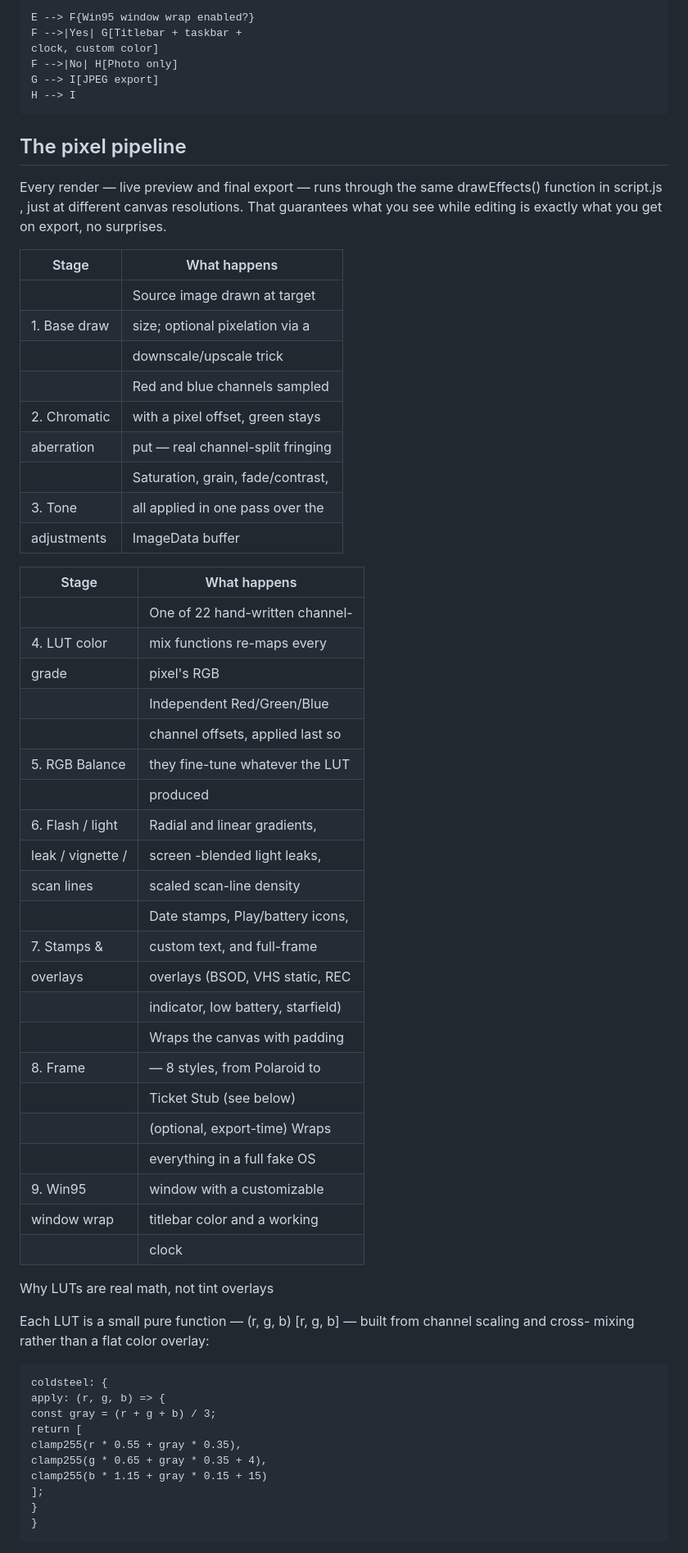
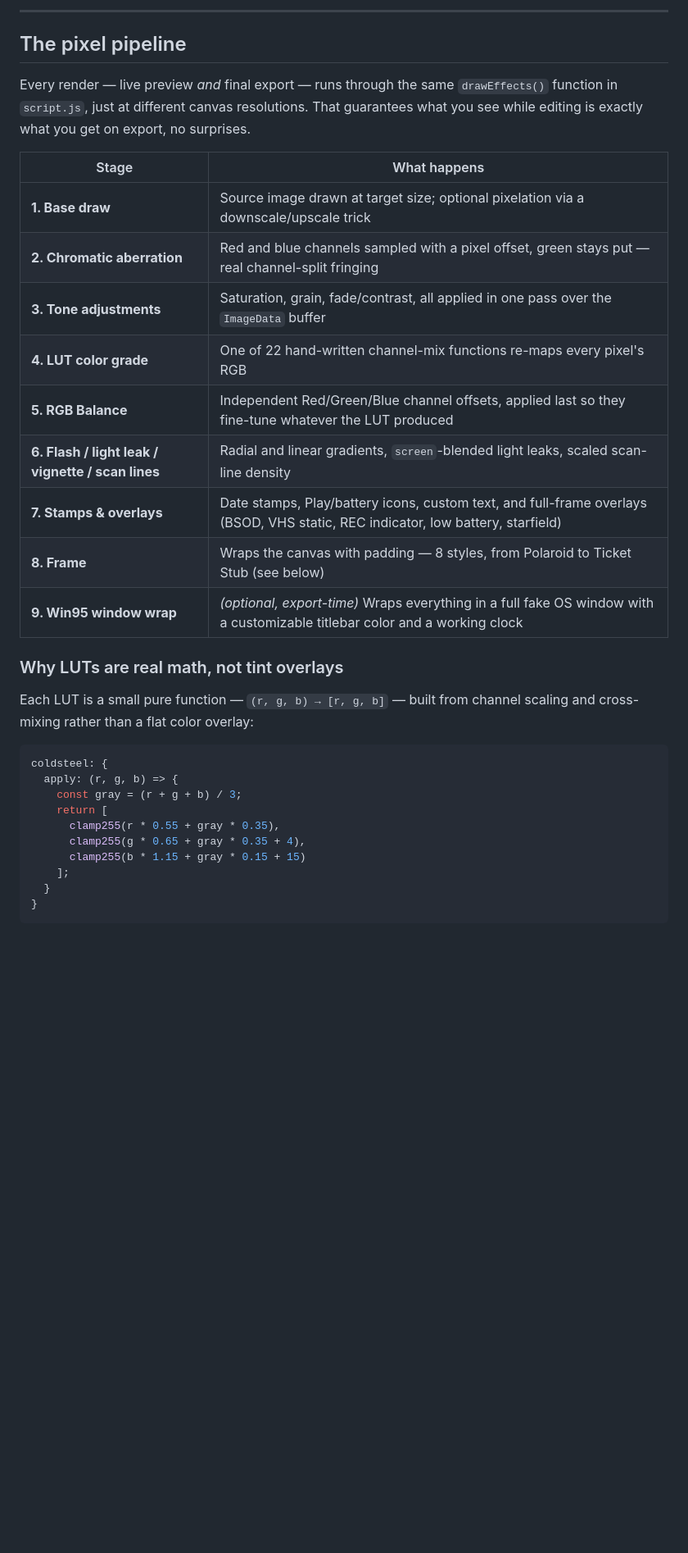
Before and after one commit to pranay-patkar/Y2Kam, a Markdown page: README.md, the part around one of its changes. Shown at 82% size. GitHub-like rendering; blank space fills up the shorter version.

````diff
--- a/README.md
+++ b/README.md
@@ -60,72 +65,37 @@ C -->|Save As...| E[Full-res canvas]
 ```
 
-
-```
-E --> F{Win95 window wrap enabled?}
-F -->|Yes| G[Titlebar + taskbar +
-clock, custom color]
-F -->|No| H[Photo only]
-G --> I[JPEG export]
-H --> I
-```
+---
 
 ## The pixel pipeline
 
-Every render — live preview and final export — runs through the same drawEffects() function in script.js , just at different canvas resolutions. That guarantees what you see while editing is exactly what you get on export, no surprises.
+Every render — live preview *and* final export — runs through the same `drawEffects()` function in `script.js`, just at different canvas resolutions. That guarantees what you see while editing is exactly what you get on export, no surprises.
 
 | Stage | What happens |
-| --- | --- |
-|   | Source image drawn at target |
-| 1. Base draw | size; optional pixelation via a |
-|   | downscale/upscale trick |
-|   | Red and blue channels sampled |
-| 2. Chromatic | with a pixel offset, green stays |
-| aberration | put — real channel-split fringing |
-|   | Saturation, grain, fade/contrast, |
-| 3. Tone | all applied in one pass over the |
-| adjustments | ImageData buffer |
+|---|---|
+| **1. Base draw** | Source image drawn at target size; optional pixelation via a downscale/upscale trick |
+| **2. Chromatic aberration** | Red and blue channels sampled with a pixel offset, green stays put — real channel-split fringing |
+| **3. Tone adjustments** | Saturation, grain, fade/contrast, all applied in one pass over the `ImageData` buffer |
+| **4. LUT color grade** | One of 22 hand-written channel-mix functions re-maps every pixel's RGB |
+| **5. RGB Balance** | Independent Red/Green/Blue channel offsets, applied last so they fine-tune whatever the LUT produced |
+| **6. Flash / light leak / vignette / scan lines** | Radial and linear gradients, `screen`-blended light leaks, scaled scan-line density |
+| **7. Stamps & overlays** | Date stamps, Play/battery icons, custom text, and full-frame overlays (BSOD, VHS static, REC indicator, low battery, starfield) |
+| **8. Frame** | Wraps the canvas with padding — 8 styles, from Polaroid to Ticket Stub (see below) |
+| **9. Win95 window wrap** | *(optional, export-time)* Wraps everything in a full fake OS window with a customizable titlebar color and a working clock |
 
+### Why LUTs are real math, not tint overlays
 
-| Stage | What happens |
-| --- | --- |
-|   | One of 22 hand-written channel- |
-| 4. LUT color | mix functions re-maps every |
-| grade | pixel's RGB |
-|   | Independent Red/Green/Blue |
-|   | channel offsets, applied last so |
-| 5. RGB Balance | they fine-tune whatever the LUT |
-|   | produced |
-| 6. Flash / light | Radial and linear gradients, |
-| leak / vignette / | screen -blended light leaks, |
-| scan lines | scaled scan-line density |
-|   | Date stamps, Play/battery icons, |
-| 7. Stamps & | custom text, and full-frame |
-| overlays | overlays (BSOD, VHS static, REC |
-|   | indicator, low battery, starfield) |
-|   | Wraps the canvas with padding |
-| 8. Frame | — 8 styles, from Polaroid to |
-|   | Ticket Stub (see below) |
-|   | (optional, export-time) Wraps |
-|   | everything in a full fake OS |
-| 9. Win95 | window with a customizable |
-| window wrap | titlebar color and a working |
-|   | clock |
+Each LUT is a small pure function — `(r, g, b) → [r, g, b]` — built from channel scaling and cross-mixing rather than a flat color overlay:
 
-Why LUTs are real math, not tint overlays
-
-
-Each LUT is a small pure function — (r, g, b) [r, g, b] — built from channel scaling and cross- mixing rather than a flat color overlay:
-
-```
+```js
 coldsteel: {
-apply: (r, g, b) => {
-const gray = (r + g + b) / 3;
-return [
-clamp255(r * 0.55 + gray * 0.35),
-clamp255(g * 0.65 + gray * 0.35 + 4),
-clamp255(b * 1.15 + gray * 0.15 + 15)
-];
-}
+  apply: (r, g, b) => {
+    const gray = (r + g + b) / 3;
+    return [
+      clamp255(r * 0.55 + gray * 0.35),
+      clamp255(g * 0.65 + gray * 0.35 + 4),
+      clamp255(b * 1.15 + gray * 0.15 + 15)
+    ];
+  }
 }
 ```
 
````
Also changed, not shown: other parts of README.md (+67 -67 lines).
